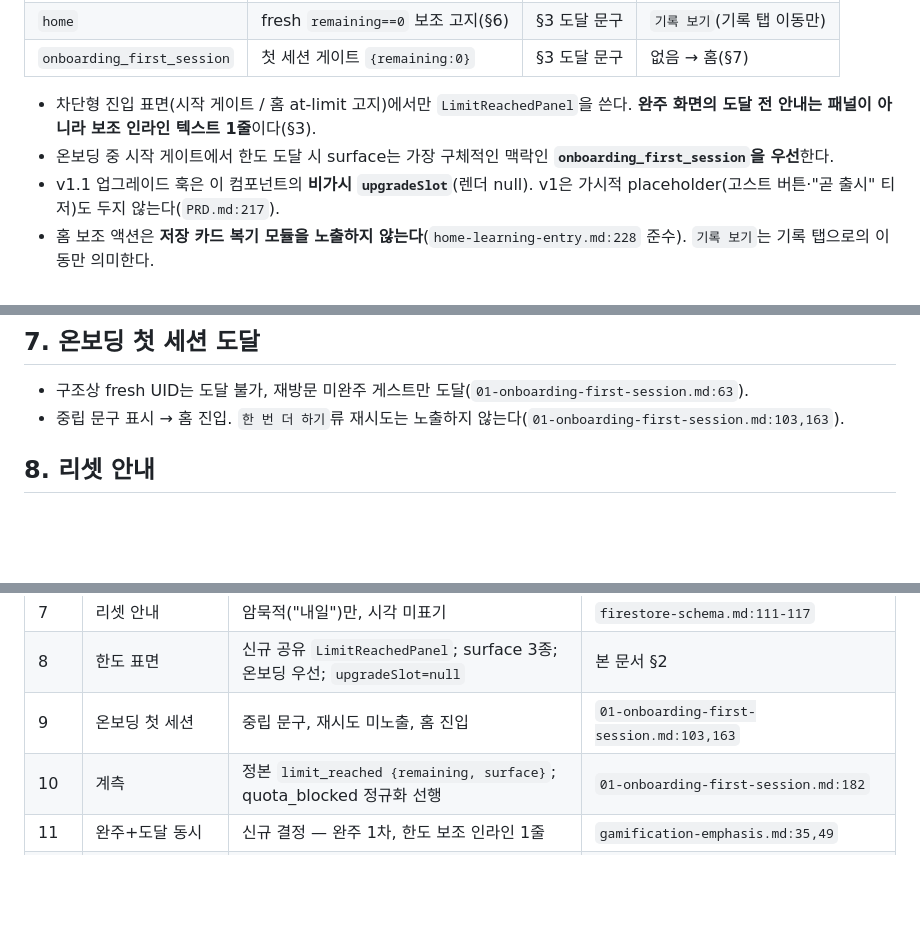
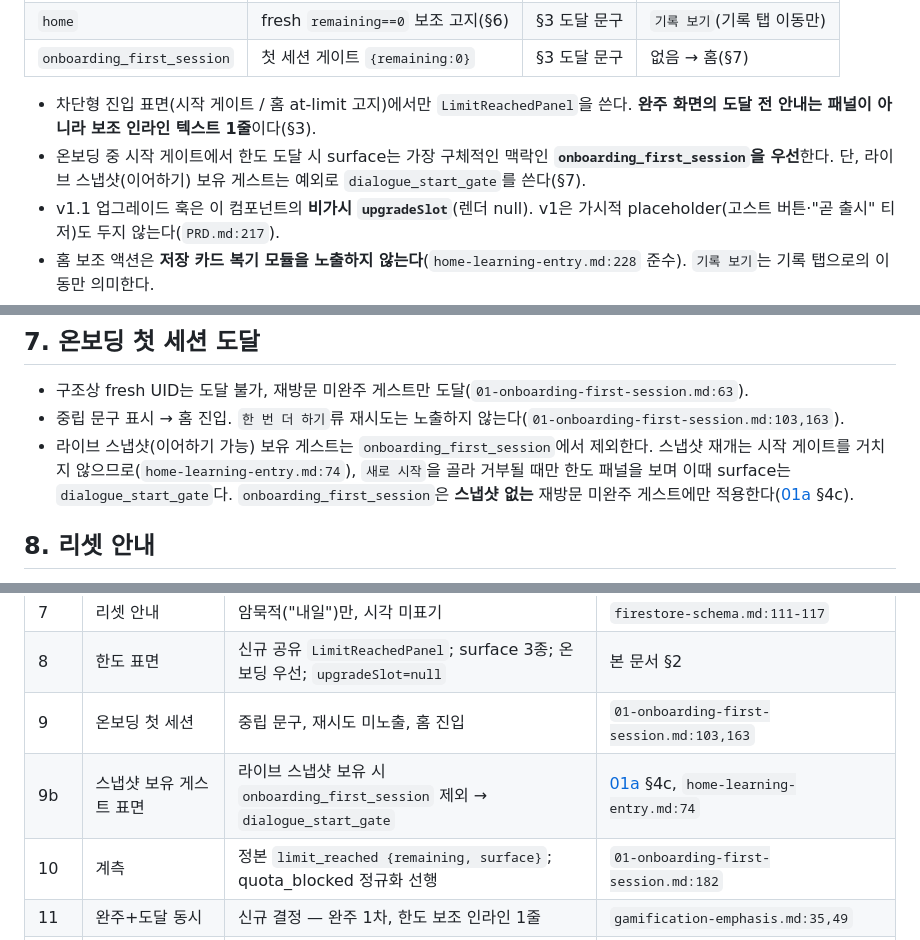
Before and after one commit to jjundev/project-oce-android, a Markdown page: docs/ux/daily-limit-ux.md, 3 parts joined by grey strips. Drawn GitHub-style; blank space fills up the shorter version.

```diff
--- a/docs/ux/daily-limit-ux.md
+++ b/docs/ux/daily-limit-ux.md
@@ -27,7 +27,7 @@
 | `onboarding_first_session` | 첫 세션 게이트 `{remaining:0}` | §3 도달 문구 | 없음 → 홈(§7) |
 
 - 차단형 진입 표면(시작 게이트 / 홈 at-limit 고지)에서만 `LimitReachedPanel`을 쓴다. **완주 화면의 도달 전 안내는 패널이 아니라 보조 인라인 텍스트 1줄**이다(§3).
-- 온보딩 중 시작 게이트에서 한도 도달 시 surface는 가장 구체적인 맥락인 **`onboarding_first_session`을 우선**한다.
+- 온보딩 중 시작 게이트에서 한도 도달 시 surface는 가장 구체적인 맥락인 **`onboarding_first_session`을 우선**한다. 단, 라이브 스냅샷(이어하기) 보유 게스트는 예외로 `dialogue_start_gate`를 쓴다(§7).
 - v1.1 업그레이드 훅은 이 컴포넌트의 **비가시 `upgradeSlot`**(렌더 null). v1은 가시적 placeholder(고스트 버튼·"곧 출시" 티저)도 두지 않는다(`PRD.md:217`).
 - 홈 보조 액션은 **저장 카드 복기 모듈을 노출하지 않는다**(`home-learning-entry.md:228` 준수). `기록 보기`는 기록 탭으로의 이동만 의미한다.
 
@@ -67,6 +67,7 @@
 
 - 구조상 fresh UID는 도달 불가, 재방문 미완주 게스트만 도달(`01-onboarding-first-session.md:63`).
 - 중립 문구 표시 → 홈 진입. `한 번 더 하기`류 재시도는 노출하지 않는다(`01-onboarding-first-session.md:103,163`).
+- 라이브 스냅샷(이어하기 가능) 보유 게스트는 `onboarding_first_session`에서 제외한다. 스냅샷 재개는 시작 게이트를 거치지 않으므로(`home-learning-entry.md:74`), `새로 시작`을 골라 거부될 때만 한도 패널을 보며 이때 surface는 `dialogue_start_gate`다. `onboarding_first_session`은 **스냅샷 없는** 재방문 미완주 게스트에만 적용한다([01a](01a-onboarding-first-session-followups.md) §4c).
 
 ## 8. 리셋 안내
 
@@ -99,6 +100,7 @@
 | 7 | 리셋 안내 | 암묵적("내일")만, 시각 미표기 | `firestore-schema.md:111-117` |
 | 8 | 한도 표면 | 신규 공유 `LimitReachedPanel`; surface 3종; 온보딩 우선; `upgradeSlot=null` | 본 문서 §2 |
 | 9 | 온보딩 첫 세션 | 중립 문구, 재시도 미노출, 홈 진입 | `01-onboarding-first-session.md:103,163` |
+| 9b | 스냅샷 보유 게스트 표면 | 라이브 스냅샷 보유 시 `onboarding_first_session` 제외 → `dialogue_start_gate` | [01a](01a-onboarding-first-session-followups.md) §4c, `home-learning-entry.md:74` |
 | 10 | 계측 | 정본 `limit_reached {remaining, surface}`; quota_blocked 정규화 선행 | `01-onboarding-first-session.md:182` |
 | 11 | 완주+도달 동시 | 신규 결정 — 완주 1차, 한도 보조 인라인 1줄 | `gamification-emphasis.md:35,49` |
 | 12 | 도달 보조 액션 | 홈 `기록 보기`만; 저장 카드 모듈 홈 비노출 | `home-learning-entry.md:228` |
```
Also changed, not shown: other parts of docs/ux/daily-limit-ux.md (+1 -0 lines), docs/ux/01a-onboarding-first-session-followups.md (added, +98 -0 lines), docs/ux/analytics-events.md (+12 -3 lines).
